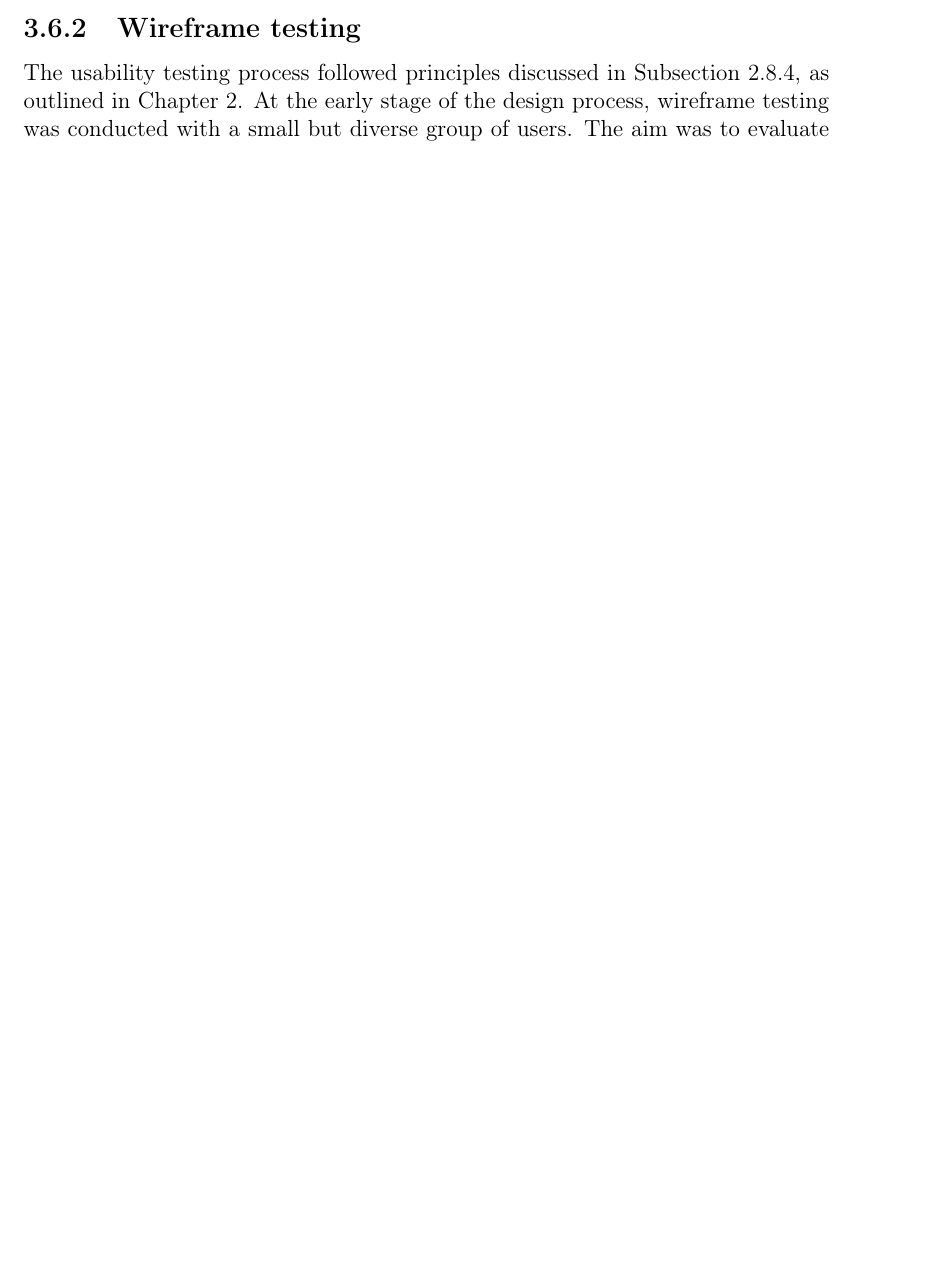
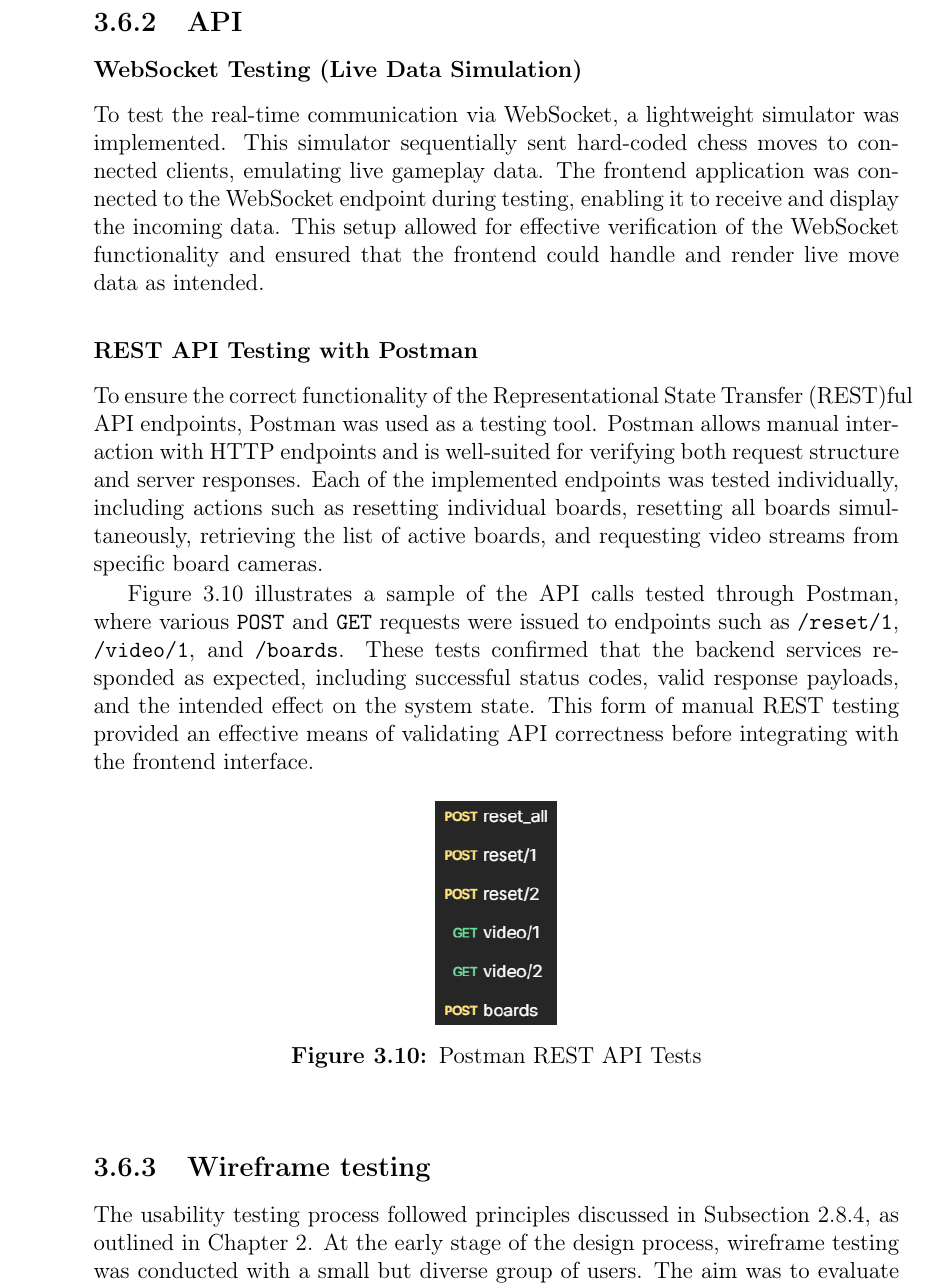
Before and after one commit to bachelor-gruppe-04/documentation, a LaTeX thesis (main.tex, which reads chapters/05-method.tex): part of page 49 of 92 before the commit and part of page 50 of 92 after it, cut at the place of the change, the shorter picture padded with empty space. Compiled offline with pdfLaTeX; TikZ figures are drawn from their code, not taken from saved files.

Commit message:
Added testing the API to methods

```diff
--- a/chapters/05-method.tex
+++ b/chapters/05-method.tex
@@ -442,6 +442,27 @@ The webcam was mounted above the board at an angle of approximately 60–70\si{\
 \end{figure}
 
 
+\subsection{API}
+
+\subsubsection*{WebSocket Testing (Live Data Simulation)}
+
+To test the real-time communication via WebSocket, a lightweight simulator was implemented. This simulator sequentially sent hard-coded chess moves to connected clients, emulating live gameplay data. The frontend application was connected to the WebSocket endpoint during testing, enabling it to receive and display the incoming data. This setup allowed for effective verification of the WebSocket functionality and ensured that the frontend could handle and render live move data as intended.
+
+
+\subsubsection*{REST API Testing with Postman}
+
+To ensure the correct functionality of the \gls{rest}ful \gls{api} endpoints, Postman was used as a testing tool. Postman allows manual interaction with \gls{http} endpoints and is well-suited for verifying both request structure and server responses. Each of the implemented endpoints was tested individually, including actions such as resetting individual boards, resetting all boards simultaneously, retrieving the list of active boards, and requesting video streams from specific board cameras.
+
+Figure~\ref{fig:postman-rest-tests} illustrates a sample of the \gls{api} calls tested through Postman, where various \texttt{POST} and \texttt{GET} requests were issued to endpoints such as \texttt{/reset/1}, \texttt{/video/1}, and \texttt{/boards}. These tests confirmed that the backend services responded as expected, including successful status codes, valid response payloads, and the intended effect on the system state. This form of manual REST testing provided an effective means of validating API correctness before integrating with the frontend interface.
+
+\begin{figure}[h!]
+    \centering
+    \includegraphics[width=0.15\linewidth]{figures/results/postman.png}
+    \caption{Postman REST API Tests}
+    \label{fig:postman-rest-tests}
+\end{figure}
+
+
 
 \subsection{Wireframe testing}
 \label{subsubsec:user-centered-design}
```
Also changed, not shown: chapters/06-results.tex (+2 -11 lines).
